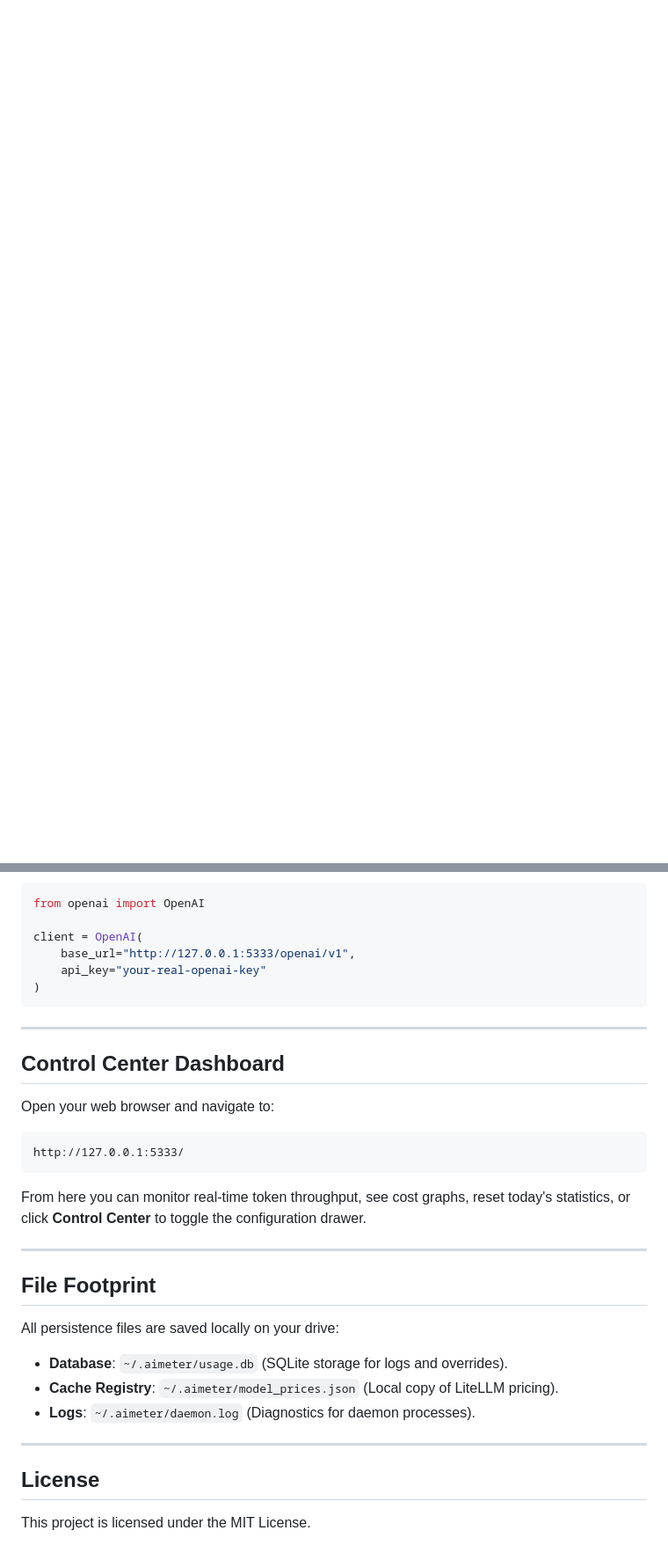
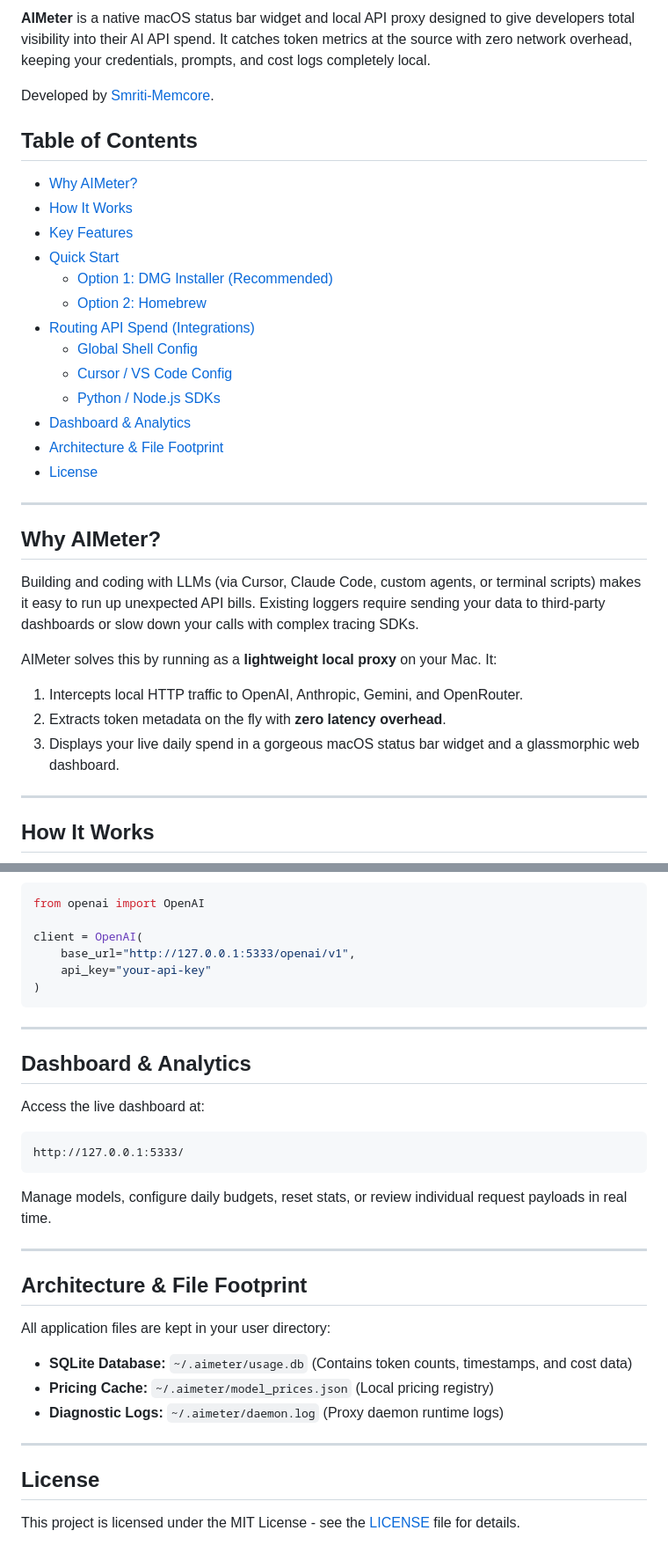
Before and after one commit to shivamtyagi-flex/aimeter, a Markdown page: README.md, 2 parts joined by grey strips. Shown at 88% size. Rendered like a GitHub page; blank space fills up the shorter version.

````diff
--- a/README.md
+++ b/README.md
@@ -18,2 +21,35 @@ Featuring a native status bar widget and a gorgeous glassmorphic web control cen
 
-</p>
+**AIMeter** is a native macOS status bar widget and local API proxy designed to give developers total visibility into their AI API spend. It catches token metrics at the source with zero network overhead, keeping your credentials, prompts, and cost logs completely local.
+
+Developed by [Smriti-Memcore](https://github.com/smriti-memcore).
+
+## Table of Contents
+- [Why AIMeter?](#why-aimeter)
+- [How It Works](#how-it-works)
+- [Key Features](#key-features)
+- [Quick Start](#quick-start)
+  - [Option 1: DMG Installer (Recommended)](#option-1-dmg-installer-recommended)
+  - [Option 2: Homebrew](#option-2-homebrew)
+- [Routing API Spend (Integrations)](#routing-api-spend-integrations)
+  - [Global Shell Config](#global-shell-config)
+  - [Cursor / VS Code Config](#cursor--vs-code-config)
+  - [Python / Node.js SDKs](#python--node-js-sdks)
+- [Dashboard & Analytics](#dashboard--analytics)
+- [Architecture & File Footprint](#architecture--file-footprint)
+- [License](#license)
+
+---
+
+## Why AIMeter?
+
+Building and coding with LLMs (via Cursor, Claude Code, custom agents, or terminal scripts) makes it easy to run up unexpected API bills. Existing loggers require sending your data to third-party dashboards or slow down your calls with complex tracing SDKs.
+
+AIMeter solves this by running as a **lightweight local proxy** on your Mac. It:
+1. Intercepts local HTTP traffic to OpenAI, Anthropic, Gemini, and OpenRouter.
+2. Extracts token metadata on the fly with **zero latency overhead**.
+3. Displays your live daily spend in a gorgeous macOS status bar widget and a glassmorphic web dashboard.
+
+---
+
+## How It Works
+
@@ -86,31 +144,31 @@ from openai import OpenAI
 
 client = OpenAI(
     base_url="http://127.0.0.1:5333/openai/v1",
-    api_key="your-real-openai-key"
+    api_key="your-api-key"
 )
 ```
 
 ---
 
-## Control Center Dashboard
+## Dashboard & Analytics
 
-Open your web browser and navigate to:
+Access the live dashboard at:
 ```text
 http://127.0.0.1:5333/
 ```
-From here you can monitor real-time token throughput, see cost graphs, reset today's statistics, or click **Control Center** to toggle the configuration drawer.
+Manage models, configure daily budgets, reset stats, or review individual request payloads in real time.
 
 ---
 
-## File Footprint
+## Architecture & File Footprint
 
-All persistence files are saved locally on your drive:
-*   **Database**: `~/.aimeter/usage.db` (SQLite storage for logs and overrides).
-*   **Cache Registry**: `~/.aimeter/model_prices.json` (Local copy of LiteLLM pricing).
-*   **Logs**: `~/.aimeter/daemon.log` (Diagnostics for daemon processes).
+All application files are kept in your user directory:
+*   **SQLite Database:** `~/.aimeter/usage.db` (Contains token counts, timestamps, and cost data)
+*   **Pricing Cache:** `~/.aimeter/model_prices.json` (Local pricing registry)
+*   **Diagnostic Logs:** `~/.aimeter/daemon.log` (Proxy daemon runtime logs)
 
 ---
 
 ## License
 
-This project is licensed under the MIT License.
+This project is licensed under the MIT License - see the [LICENSE](LICENSE) file for details.
````
Also changed, not shown: other parts of README.md (+66 -41 lines).
